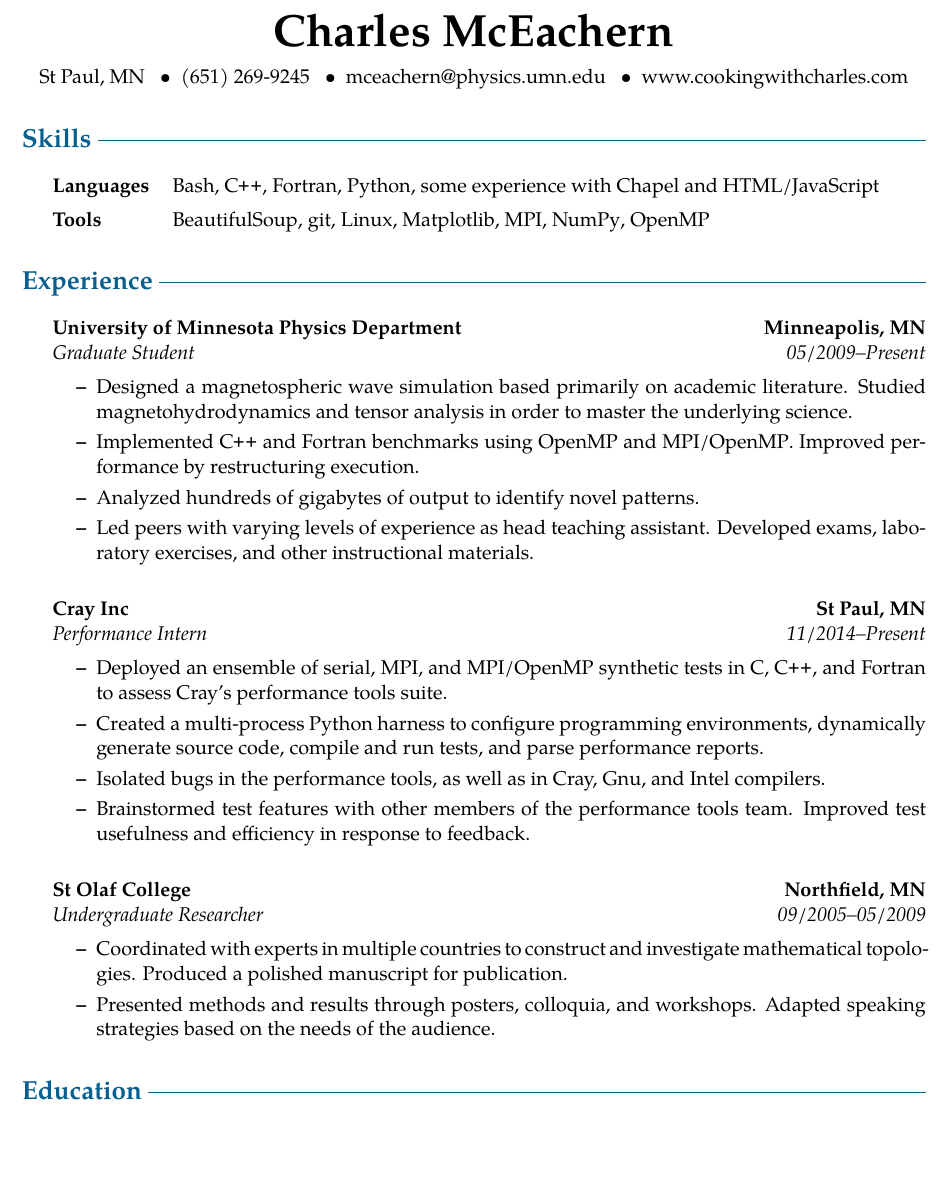
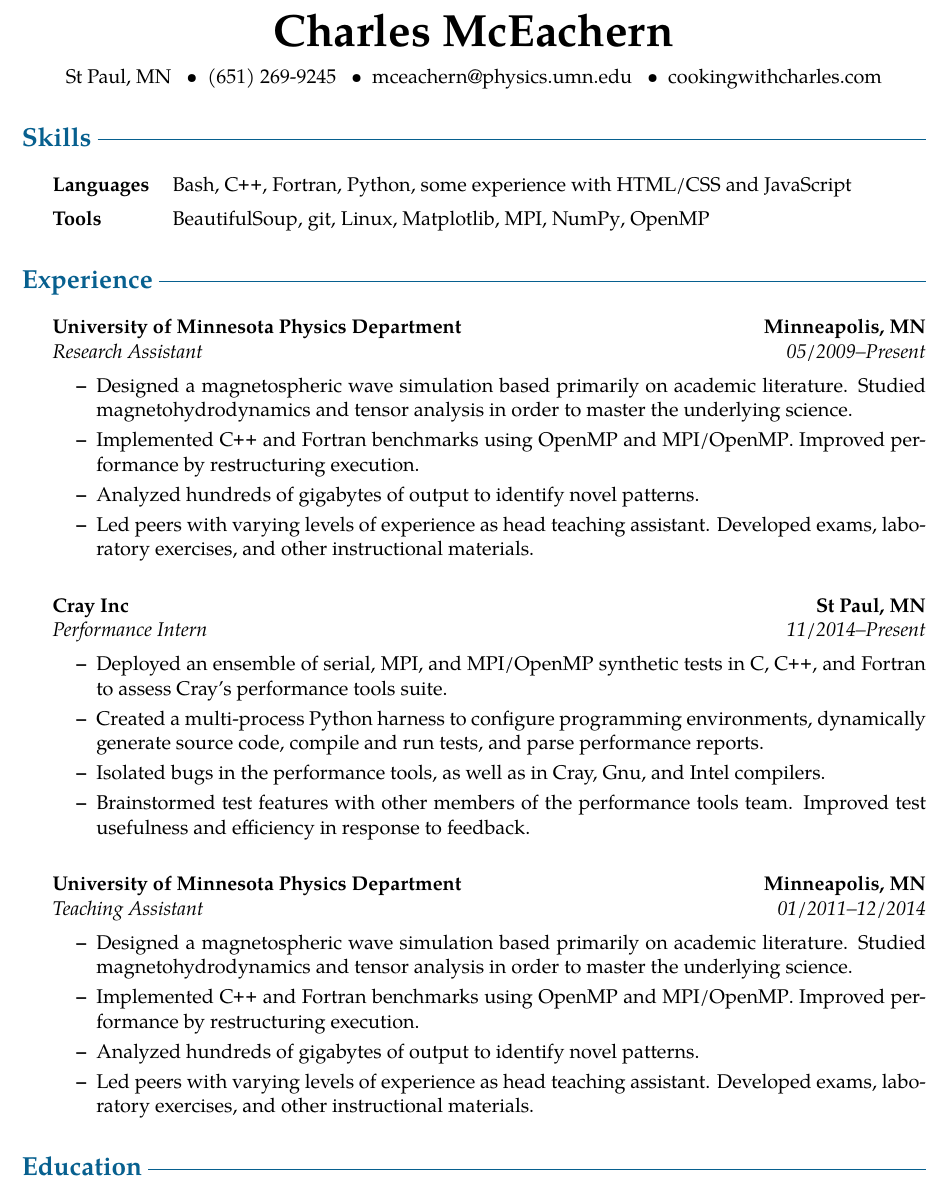
Before and after one commit to charles-uno/resume, a LaTeX CV (resume.tex, which reads subsections/experience.tex, subsections/header.tex, subsections/skills.tex): part of the page before the commit and part of page 1 of 2 after it, cut so that both start at the same text, the shorter picture padded with empty space. Compiled offline with pdfLaTeX.

Commit message:
work_history -> experience

```diff
--- a/subsections/work_history.tex
+++ b/subsections/experience.tex
@@ -11,7 +11,7 @@
         {\textbf{Minneapolis, MN}}
         \\
         \headerrow
-        {\emph{Graduate Student}}
+        {\emph{Research Assistant}}
         {\emph{\YearRange{05/2009}{Present}}}
         \begin{itemize}
             \item Designed a magnetospheric wave simulation based primarily on academic literature. Studied magnetohydrodynamics and tensor analysis in order to master the underlying science.
@@ -39,22 +39,36 @@
 %            \item Discussed tests with other members of the Perftools team, solicited feedback, and refined the tests accordingly.
         \end{itemize}
 
-    % undergraduate research
+    % UMN TA
     \item[]
         \headerrow
-        {\textbf{St Olaf College}}
-        {\textbf{Northfield, MN}}
+        {\textbf{University of Minnesota Physics Department}}
+        {\textbf{Minneapolis, MN}}
         \\
         \headerrow
-        {\emph{Undergraduate Researcher}}
-        {\emph{\YearRange{09/2005}{05/2009}}}
+        {\emph{Teaching Assistant}}
+        {\emph{\YearRange{01/2011}{12/2014}}}
         \begin{itemize}
-            \item Coordinated with experts in multiple countries to construct and investigate mathematical topologies. Produced a polished manuscript for publication.
-            \item Presented methods and results through posters, colloquia, and workshops. Adapted speaking strategies based on the needs of the audience.
-%            \item Led a computational search for emergent patterns in integer partition theory.
-%            \item Refined software to enable a stereo-vision camera to organicall identify the distances of objects.
-%            \item presented methods and results
-%            \item
+            \item Designed a magnetospheric wave simulation based primarily on academic literature. Studied magnetohydrodynamics and tensor analysis in order to master the underlying science.
+            \item Implemented \CPP and \Fortran benchmarks using \OpenMP and \MPI/\OpenMP. Improved performance by restructuring execution.
+            \item Analyzed hundreds of gigabytes of output to identify novel patterns.
+            \item Led peers with varying levels of experience as head teaching assistant. Developed exams, laboratory exercises, and other instructional materials.
         \end{itemize}
 
+
+% other possible items, as listed on linkedin:
+
+% Cray Performance Intern, 11/2014-present
+% Deployed an ensemble of serial, MPI, and MPI/OpenMP synthetic tests in C, C++, and Fortran to assess Cray's performance tools suite.
+% Created a multi-process Python harness to configure programming environments, dynamically generate source code, compile and run tests, and perse performance reports.
+% Isolated bugs in the performance tools, as well as in Cray, Gnu, and Intel compilers.
+% Brainstormed test features with other members of the performance tools team. Improved test usefulness and efficiency in response to feedback.
+
+%
+
+
+
+
+
+
 \end{itemize}
--- a/subsections/header.tex
+++ b/subsections/header.tex
@@ -9,7 +9,7 @@
     \ \ \textbullet
     \ \ \href{mailto:mceachern@physics.umn.edu}{mceachern@physics.umn.edu}
     \ \ \textbullet
-    \ \ \href{www.cookingwithcharles.com}{www.cookingwithcharles.com}
+    \ \ \href{www.cookingwithcharles.com}{cookingwithcharles.com}
 
 %    \vspace{3px}
 %
--- a/subsections/skills.tex
+++ b/subsections/skills.tex
@@ -12,7 +12,7 @@
         \CPP,
         \Fortran,
         \Python,
-        \SomeExperience{\Chapel and \HTML/\Javascript}
+        \SomeExperience{\HTML/\CSS and \Javascript}
 
     \item[Tools]
         \BeautifulSoup,
```
Also changed, not shown: resume.tex (+1 -1 lines).
